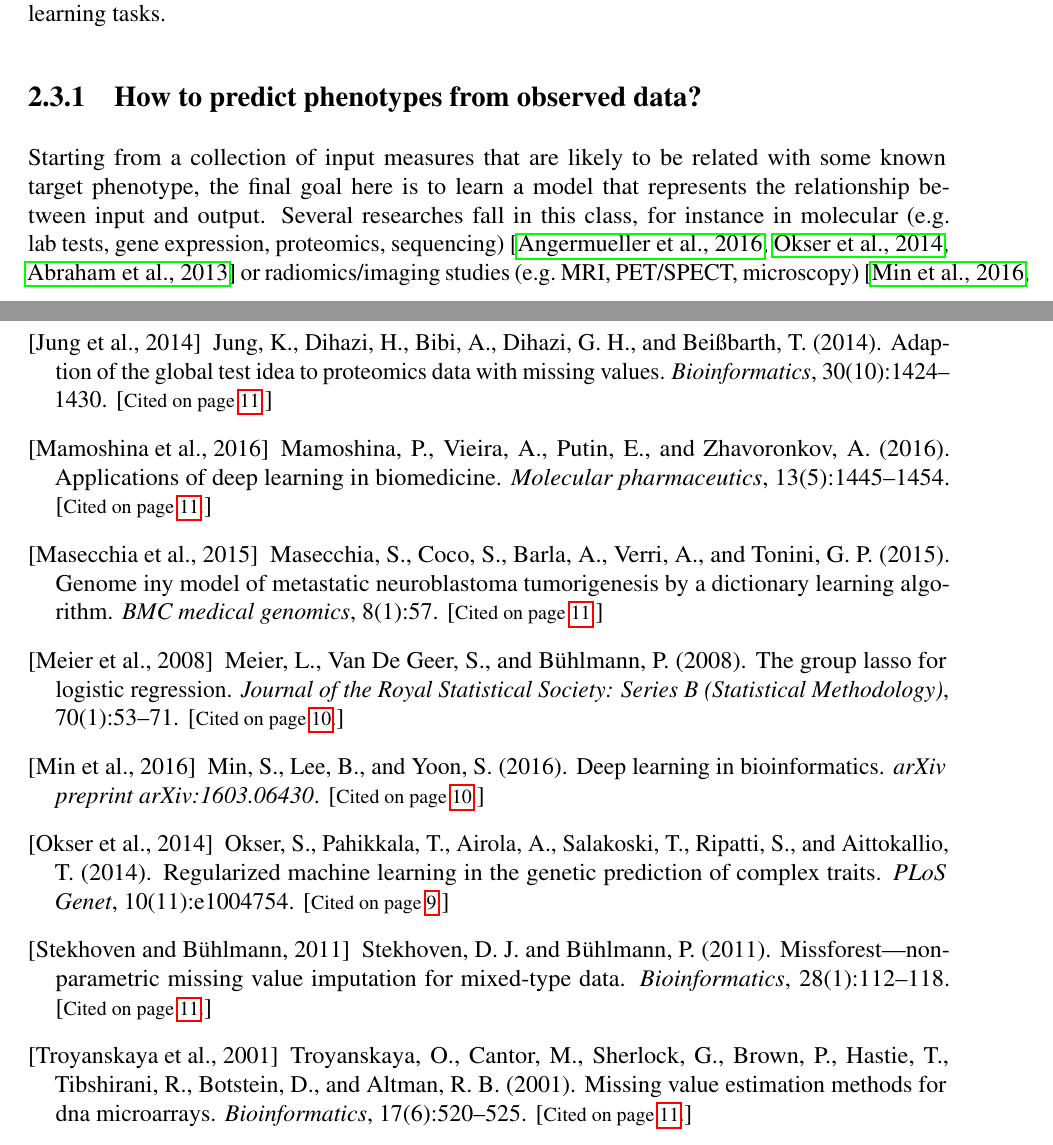
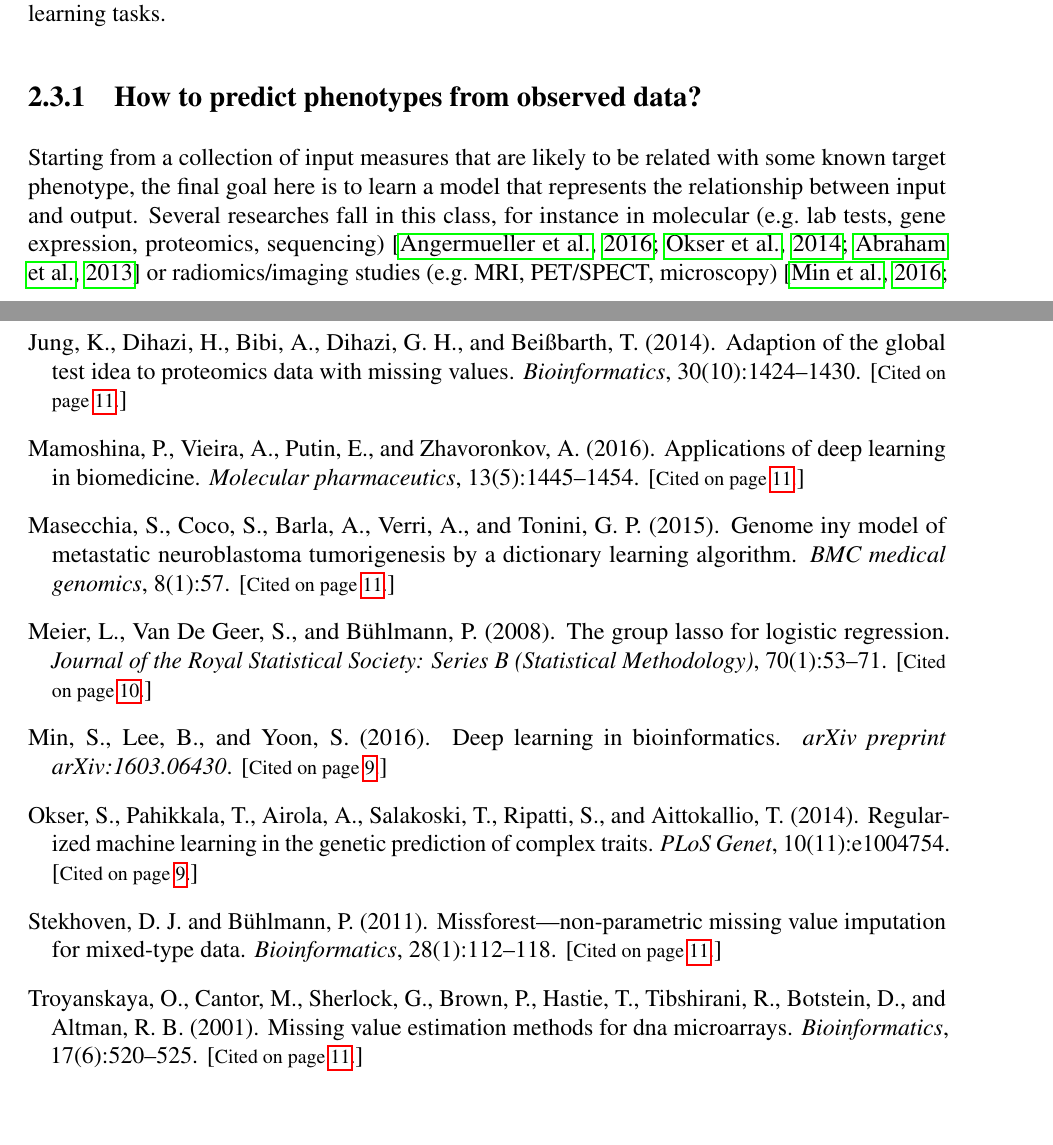
Before and after one commit to samuelefiorini/phdthesis, a LaTeX thesis (tex/main.tex, which reads tex/disithesis.cls, tex/more_stuff.tex): two parts of pages 9 and 21 of 21, joined at a grey line, cut so that both start at the same text, the shorter picture padded with empty space. Compiled offline with pdfLaTeX.

Commit message:
bibliostyle edit

```diff
--- a/tex/disithesis.cls
+++ b/tex/disithesis.cls
@@ -286,15 +286,15 @@
    {\begin{quote}\singlespace\textsl}
    {\end{quote}}
 
-\newcommand{\citationname}{}
-\newenvironment{citetext}[1]
-   {\thispagestyle{empty}
-    \renewcommand{\citationname}{#1}
-    \begin{quote}\singlespace
-    \textsl}
-   {
-    \hspace*{\fill}\nolinebreak[1]\hspace*{\fill}
-    \rm (\citationname)\end{quote}}
+% \newcommand{\citationname}{}
+% \newenvironment{citetext}[1]
+%    {\thispagestyle{empty}
+%     \renewcommand{\citationname}{#1}
+%     \begin{quote}\singlespace
+%     \textsl}
+%    {
+%     \hspace*{\fill}\nolinebreak[1]\hspace*{\fill}
+%     \rm (\citationname)\end{quote}}
 
 %%
 %% Let's have a dedication page so I can thank my mummy.
--- a/tex/more_stuff.tex
+++ b/tex/more_stuff.tex
@@ -55,6 +55,12 @@
 \makeatother
 
 
+% biblio
+\usepackage{natbib}
+\renewcommand\cite{\citep}
+\setcitestyle{square}
+
+
 % ---------- Corradi stuff ------------------ %
 \usepackage{titlesec}
 \usepackage{imakeidx}
```
